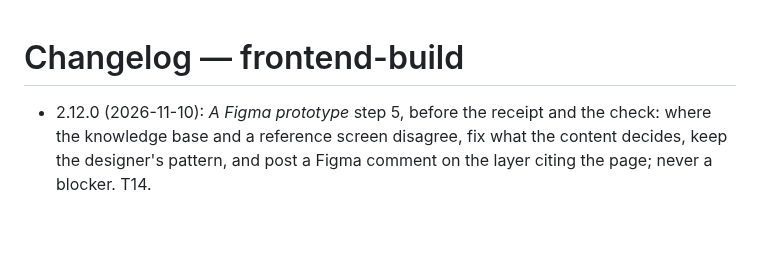
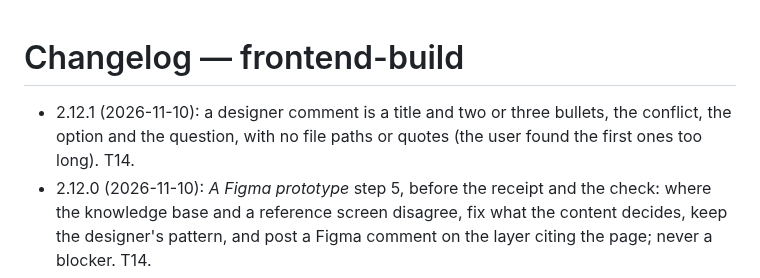
Before and after one commit to javi-cuello/design-system-toolkit, a Markdown page: skills/frontend-build/CHANGELOG.md, the part around the change. GitHub-like rendering; blank space fills up the shorter version.

```diff
--- a/skills/frontend-build/CHANGELOG.md
+++ b/skills/frontend-build/CHANGELOG.md
@@ -1,5 +1,6 @@
 # Changelog — frontend-build
 
+- 2.12.1 (2026-11-10): a designer comment is a title and two or three bullets, the conflict, the option and the question, with no file paths or quotes (the user found the first ones too long). T14.
 - 2.12.0 (2026-11-10): *A Figma prototype* step 5, before the receipt and the check: where the knowledge base and a reference screen disagree, fix what the content decides, keep the designer's pattern, and post a Figma comment on the layer citing the page; never a blocker. T14.
 - 2.11.0 (2026-11-10): *A Figma prototype*: the whole component list before building, the closest reference screen (`FCA.references`), the knowledge base walked where present, a receipt on each frame and `FCA.composedFrame` with `receipt: true`. T14.
 - 2.10.1 (2026-11-06): the script's "am I the one being run" guard resolves argv[1] inside a try, so importing it from a process whose argv[1] is no file does not throw.
```
Also changed, not shown: skills/frontend-build/SKILL.md (+2 -2 lines), 1 other file.
